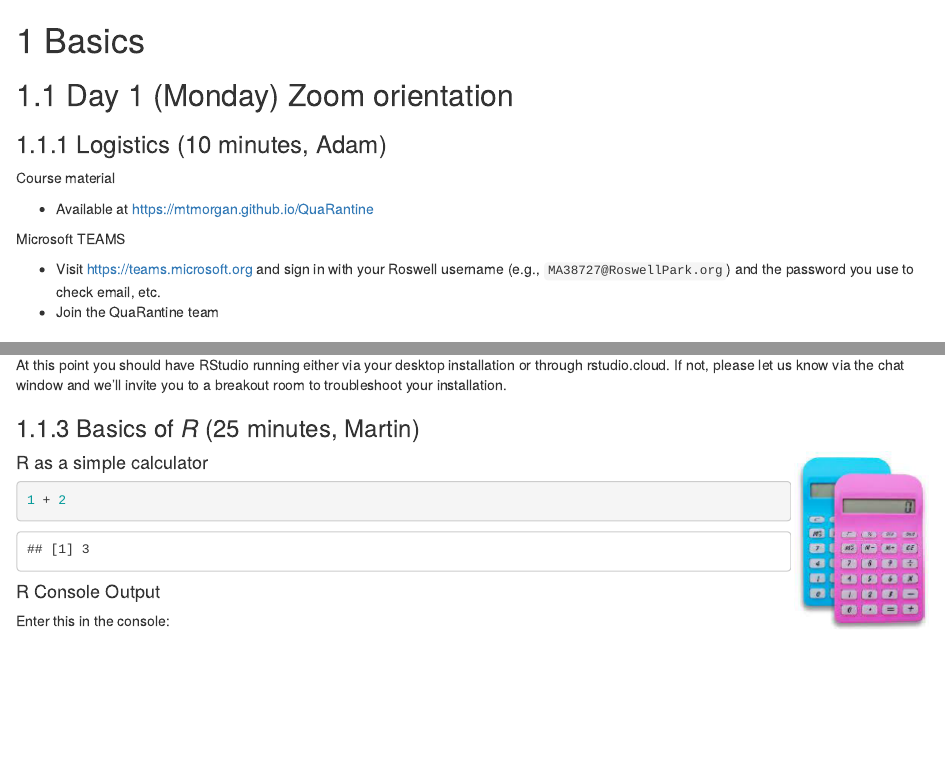
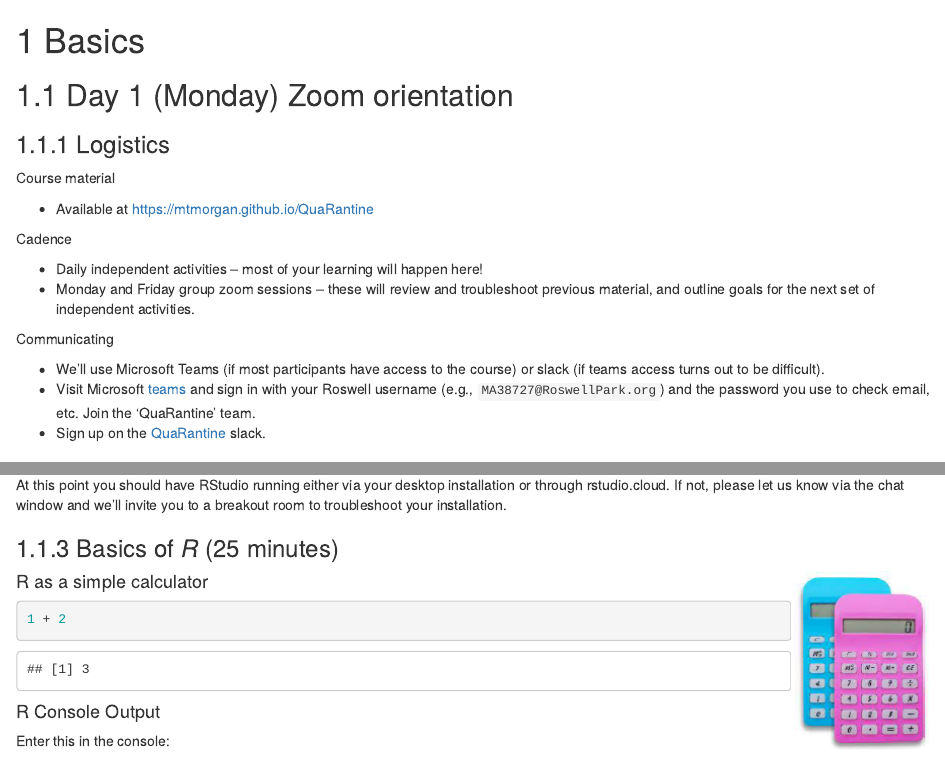
Before and after one commit to mtmorgan/QuaRantine, an R Markdown document (01-Basics.Rmd): the page in a window 1100 px wide, from its top, and a second part further down, joined at a grey line. Rendered offline with R 4.5, knitr and Pandoc, with nearby package versions; drawn as R Markdown's standard HTML page in place of the format the file asks for.

Commit message:
update logistics section

```diff
--- a/01-Basics.Rmd
+++ b/01-Basics.Rmd
@@ -2,16 +2,25 @@
 
 ## Day 1 (Monday) Zoom orientation
 
-### Logistics (10 minutes, Adam)
+### Logistics
 
 Course material
 
 - Available at https://mtmorgan.github.io/QuaRantine
 
-Microsoft TEAMS
+Cadence
 
-- Visit https://teams.microsoft.org and sign in with your Roswell username (e.g., `MA38727@RoswellPark.org`) and the password you use to check email, etc.
-- Join the QuaRantine team
+- Daily independent activities -- most of your learning will happen here!
+- Monday and Friday group zoom sessions -- these will review and troubleshoot previous material, and outline goals for the next set of independent activities.
+
+Communicating
+
+- We'll use Microsoft Teams (if most participants have access to the course) or slack (if teams access turns out to be difficult).
+- Visit Microsoft [teams][]  and sign in with your Roswell username (e.g., `MA38727@RoswellPark.org`) and the password you use to check email, etc. Join the 'QuaRantine' team.
+- Sign up on the [QuaRantine][slack] slack.
+
+[slack]: https://quarantinecourse.slack.com/archives/C011GGP4K62
+[teams]: https://teams.microsoft.org
 
 ### Installing _R_ and _RStudio_ (25 minutes, Shawn)
 
@@ -94,7 +103,7 @@ knitr::include_graphics('images/breakout_stop.png')
 
 At this point you should have RStudio running either via your desktop installation or through rstudio.cloud. If not, please let us know via the chat window and we'll invite you to a breakout room to troubleshoot your installation.
 
-### Basics of _R_ (25 minutes, Martin)
+### Basics of _R_ (25 minutes)
 
 <img src="images/simple_calc.png" style="float:right;">
 
```
